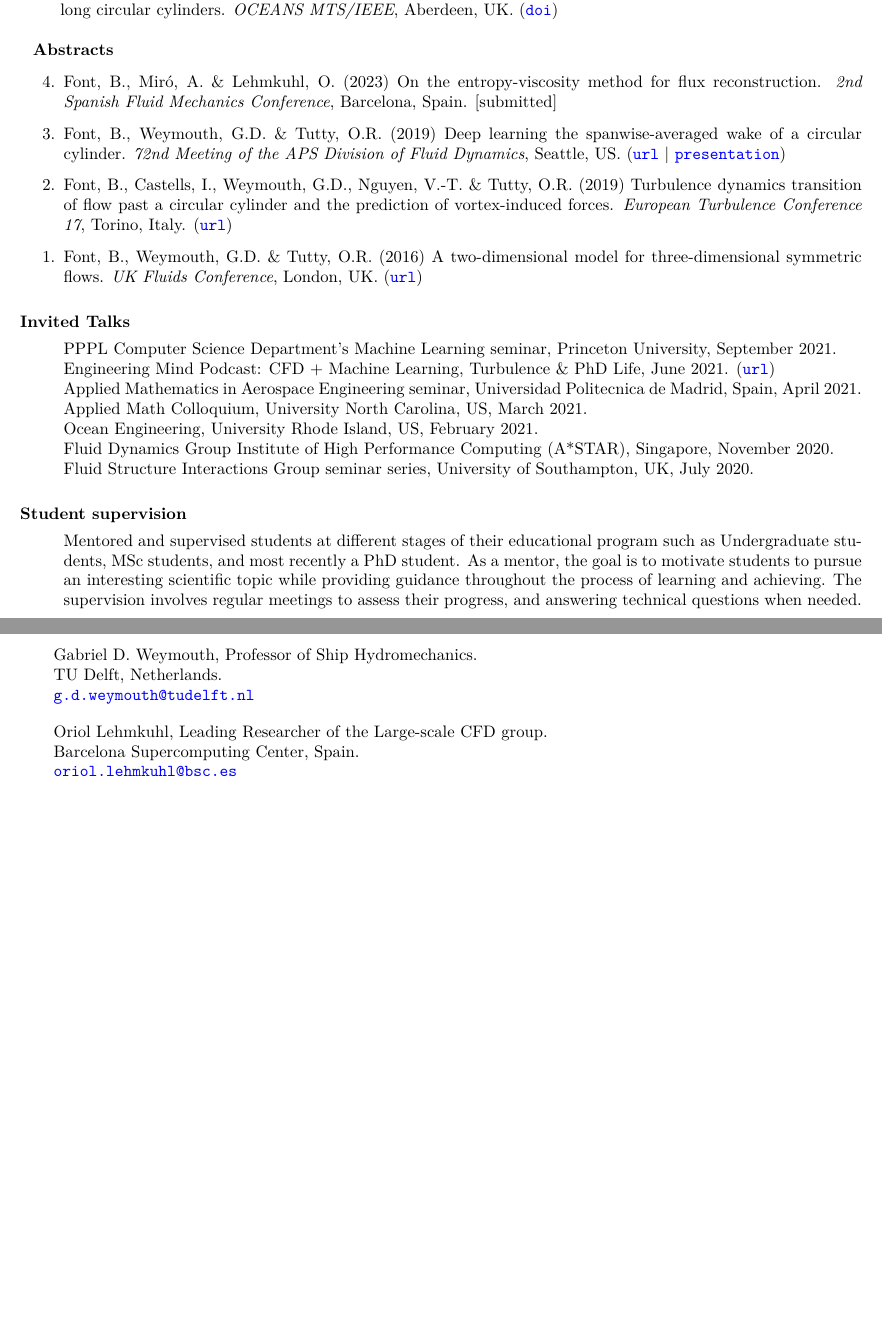
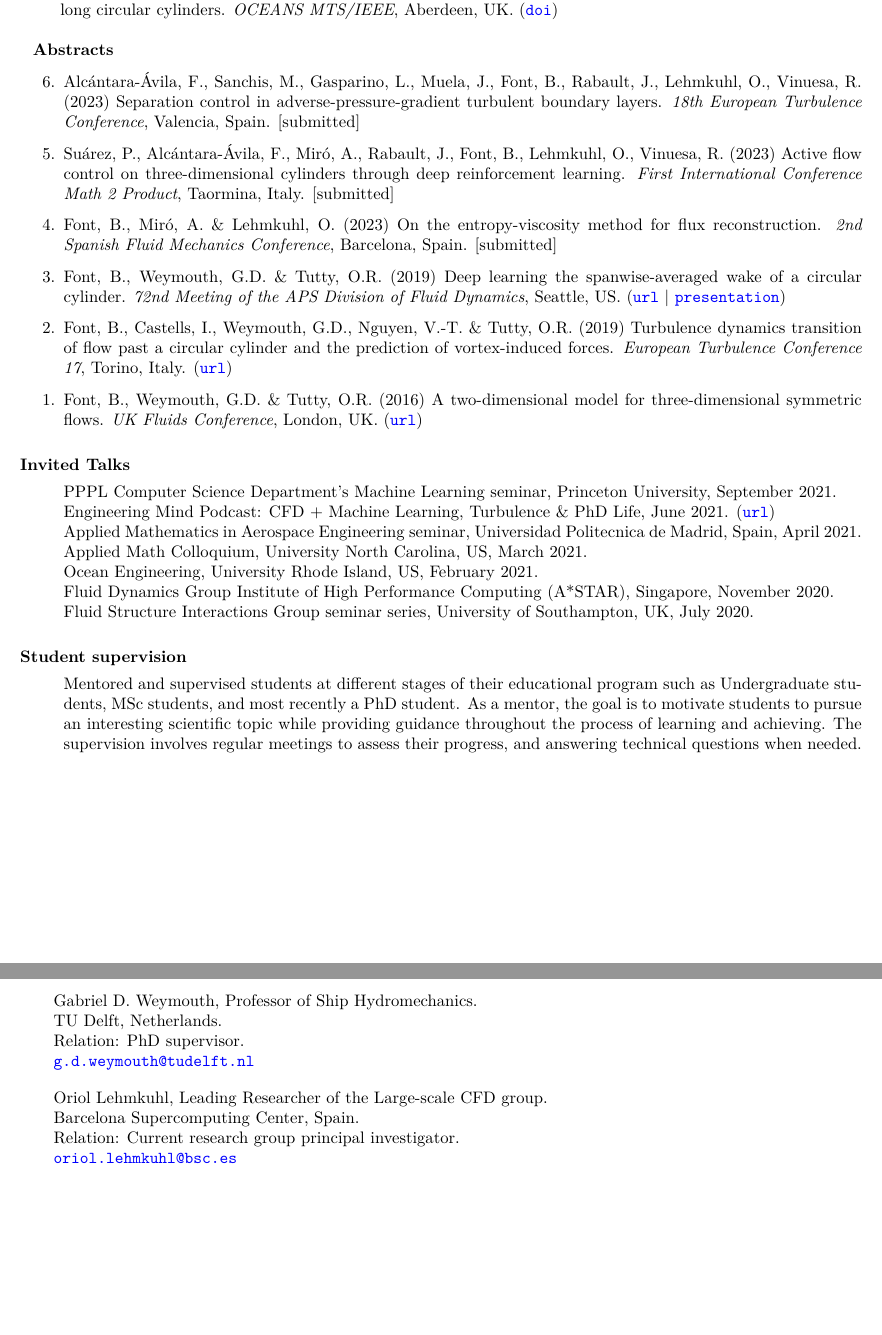
Before and after one commit to b-fg/CV.tex, a LaTeX CV (cv.tex): two parts of pages 2 and 3 of 3, joined at a grey line, cut so that both start at the same text, the shorter picture padded with empty space. Compiled offline with pdfLaTeX.

Commit message:
Added abstracts.

```diff
--- a/cv.tex
+++ b/cv.tex
@@ -140,9 +139,11 @@ Computational fluid dynamics, turbulence modelling, deep learning \& data-driven
 \hspace{-1cm}\textbf{Abstracts}\vspace{0.25cm}
 \begin{p}
 \begin{etaremune}[leftmargin=0pt,parsep=5pt]
-\item Font, B., Mir\'{o}, A. \&  Lehmkuhl, O. (2023)  On the entropy-viscosity method for flux reconstruction. \textit{2nd Spanish Fluid Mechanics Conference}, Barcelona, Spain. [submitted]
-\item Font, B., Weymouth, G.D.  \&  Tutty, O.R. (2019)  Deep learning the spanwise-averaged wake of a circular cylinder. \textit{72nd Meeting of the APS Division of Fluid Dynamics}, Seattle, US. (\href{https://meetings.aps.org/Meeting/DFD19/Session/L17.5}{\texttt{url}} | \href{https://github.com/b-fg/APS2019}{\texttt{presentation}})
-\item Font, B., Castells, I., Weymouth, G.D., Nguyen, V.-T.  \&  Tutty, O.R. (2019)  Turbulence dynamics transition of flow past a circular cylinder and the prediction of vortex-induced forces. \textit{European Turbulence Conference 17}, Torino, Italy. (\href{https://etc17.fyper.com/program/show_slot/41}{\texttt{url}})
+\item Alcántara-Ávila, F., Sanchis, M., Gasparino, L., Muela, J., Font, B., Rabault, J., Lehmkuhl, O., Vinuesa, R. (2023) Separation control in adverse-pressure-gradient turbulent boundary layers. \textit{18th European Turbulence Conference}, Valencia, Spain. [submitted]
+\item Suárez, P., Alcántara-Ávila, F., Miró, A., Rabault, J., Font, B., Lehmkuhl, O., Vinuesa, R. (2023) Active flow control on three-dimensional cylinders through deep reinforcement learning. \textit{First International Conference Math 2 Product}, Taormina, Italy. [submitted]
+\item Font, B., Mir\'{o}, A. \& Lehmkuhl, O. (2023) On the entropy-viscosity method for flux reconstruction. \textit{2nd Spanish Fluid Mechanics Conference}, Barcelona, Spain. [submitted]
+\item Font, B., Weymouth, G.D. \& Tutty, O.R. (2019) Deep learning the spanwise-averaged wake of a circular cylinder. \textit{72nd Meeting of the APS Division of Fluid Dynamics}, Seattle, US. (\href{https://meetings.aps.org/Meeting/DFD19/Session/L17.5}{\texttt{url}} | \href{https://github.com/b-fg/APS2019}{\texttt{presentation}})
+\item Font, B., Castells, I., Weymouth, G.D., Nguyen, V.-T. \& Tutty, O.R. (2019) Turbulence dynamics transition of flow past a circular cylinder and the prediction of vortex-induced forces. \textit{European Turbulence Conference 17}, Torino, Italy. (\href{https://etc17.fyper.com/program/show_slot/41}{\texttt{url}})
 \item Font, B., Weymouth, G.D.  \&  Tutty, O.R. (2016)  A two-dimensional model for three-dimensional symmetric flows. \textit{UK Fluids Conference}, London, UK. (\href{https://www.imperial.ac.uk/media/imperial-college/faculty-of-engineering/aeronautics/UK-Fluids-Conference-2016-booklet.pdf}{\texttt{url}})
 \end{etaremune}
 \end{p}
@@ -162,9 +163,7 @@ Fluid Structure Interactions Group seminar series, University of Southampton, UK
 \begin{p}
 Mentored and supervised students at different stages of their educational program such as Undergraduate students, MSc students, and most recently a PhD student.
 As a mentor, the goal is to motivate students to pursue an interesting scientific topic while providing guidance throughout the process of learning and achieving.
-The supervision involves regular meetings to assess their progress, and answering technical questions when needed.\\
-\end{p}
-\begin{p1}
+The supervision involves regular meetings to assess their progress, and answering technical questions when needed.
 \begin{tabular}{p{\dimexpr 0.85\linewidth-2\tabcolsep} >{\raggedleft\arraybackslash}p{\dimexpr 0.15\linewidth-\tabcolsep}}
 Supervisor of PhD students, \textit{TU Delft} & 2023- \\
 - Physics-based machine learning of marine hydrodynamics &\\
@@ -214,12 +213,14 @@ The codes I write are also open-source, and you can find them in my \href{https:
 
 \section{References}\vspace{0.2cm}
 \begin{p1}\setlength{\parskip}{1em}
-Gabriel D. Weymouth, Professor of Ship Hydromechanics.\newline
-TU Delft, Netherlands.\newline
+Gabriel D. Weymouth, Professor of Ship Hydromechanics.\\
+TU Delft, Netherlands.\\
+Relation: PhD supervisor.\\
 \href{mailto:g.d.weymouth@tudelft.nl}{\texttt{g.d.weymouth@tudelft.nl}}
 
-Oriol Lehmkuhl, Leading Researcher of the Large-scale CFD group.\newline
-Barcelona Supercomputing Center, Spain.\newline
+Oriol Lehmkuhl, Leading Researcher of the Large-scale CFD group.\\
+Barcelona Supercomputing Center, Spain.\\
+Relation: Current research group principal investigator.\\
 \href{mailto:oriol.lehmkuhl@bsc.es}{\texttt{oriol.lehmkuhl@bsc.es}}
 \end{p1}
 % \section{Professional Societies}
```
Also changed, not shown: cv.pdf, cv.tex (5 more changed lines).
